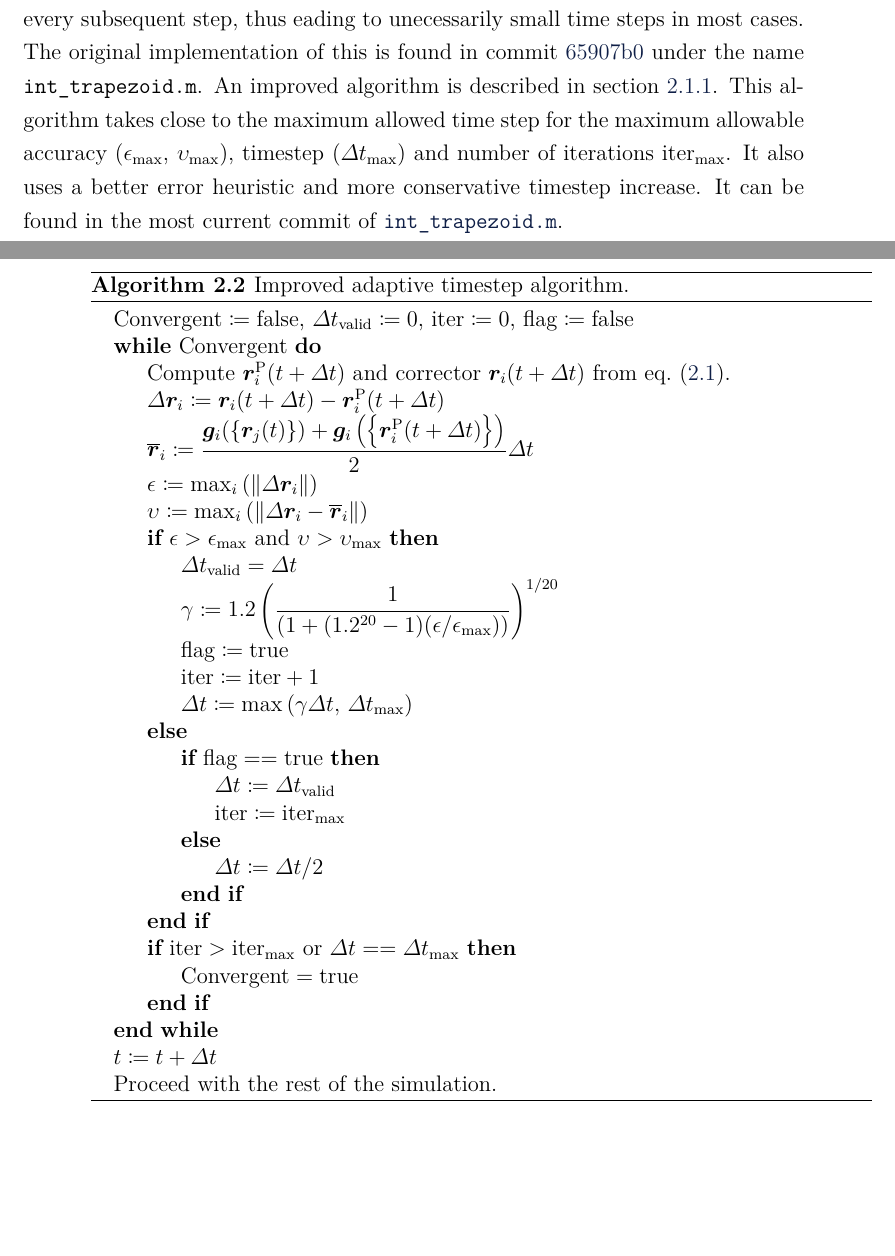
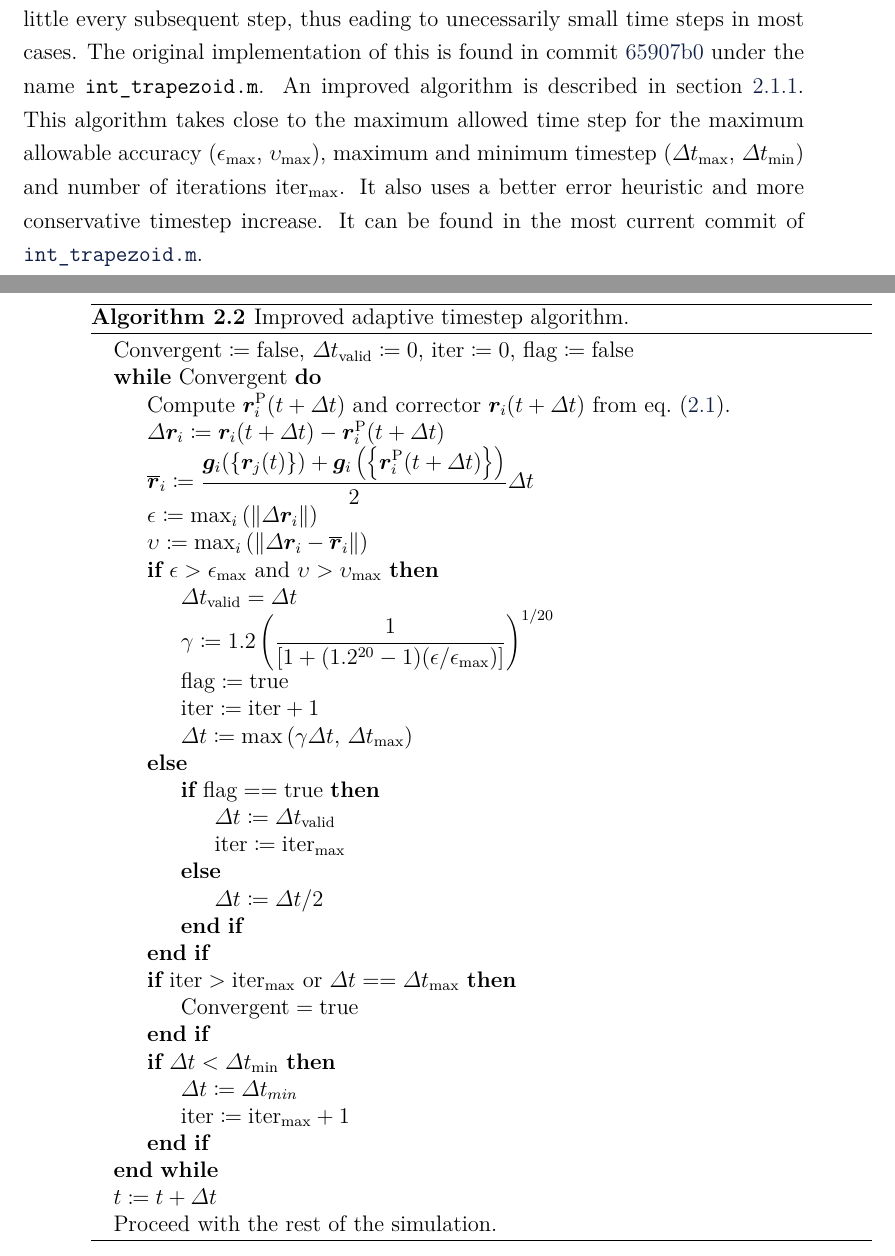
Before and after one commit to dcelisgarza/DPhil_Thesis, a LaTeX thesis (src/main.tex, which reads src/EasyDD.tex): two parts of pages 48 and 49 of 50, joined at a grey line, cut so that both start at the same text, the shorter picture padded with empty space. Compiled offline with LuaLaTeX.

Commit message:
Added fallback to prevent timestep from decreasing to nothing.

```diff
--- a/src/EasyDD.tex
+++ b/src/EasyDD.tex
@@ -33,7 +33,7 @@ where $\vec{r}_i$ are nodal coordinates, $\vec{v}_i$ are nodal velocities, $\vec
     \end{enumerate}
 \end{algorithm}
 
-The algorithm being used was not exactly this \cref{alg:trapezoid}, as it used a different way of calculating the error but other than that they were the same. Unfortunately, this only increases the time step after converging to a satisfactory answer and advancing the time. So if anything caused the timestep to decrease, such as a collision or dislocation reaction, the time step would only increase very little every subsequent step, thus eading to unecessarily small time steps in most cases. The original implementation of this is found in commit \href{https://github.com/TarletonGroup/EasyDD/blob/780a6c41b35687b443d3241674af7393d2140639/int_trapezoid.m}{65907b0} under the name \texttt{int\_trapezoid.m}. An improved algorithm is described in \cref{alg:trapezoid_improved}. This algorithm takes close to the maximum allowed time step for the maximum allowable accuracy ($\epsilon_{\rvar{max}}$, $\upsilon_{\rvar{max}}$), timestep ($\Delta t_{\rvar{max}}$) and number of iterations $\rvar{iter}_{\rvar{max}}$. It also uses a better error heuristic and more conservative timestep increase. It can be found in the most current commit of \href{https://github.com/TarletonGroup/EasyDD/blob/master/src/int_trapezoid.m}{\texttt{int\_trapezoid.m}}.
+The algorithm being used was not exactly this \cref{alg:trapezoid}, as it used a different way of calculating the error but other than that they were the same. Unfortunately, this only increases the time step after converging to a satisfactory answer and advancing the time. So if anything caused the timestep to decrease, such as a collision or dislocation reaction, the time step would only increase very little every subsequent step, thus eading to unecessarily small time steps in most cases. The original implementation of this is found in commit \href{https://github.com/TarletonGroup/EasyDD/blob/780a6c41b35687b443d3241674af7393d2140639/int_trapezoid.m}{65907b0} under the name \texttt{int\_trapezoid.m}. An improved algorithm is described in \cref{alg:trapezoid_improved}. This algorithm takes close to the maximum allowed time step for the maximum allowable accuracy ($\epsilon_{\rvar{max}}$, $\upsilon_{\rvar{max}}$), maximum and minimum timestep ($\Delta t_{\rvar{max}}$, $\Delta t_{\rvar{min}}$) and number of iterations $\rvar{iter}_{\rvar{max}}$. It also uses a better error heuristic and more conservative timestep increase. It can be found in the most current commit of \href{https://github.com/TarletonGroup/EasyDD/blob/master/src/int_trapezoid.m}{\texttt{int\_trapezoid.m}}.
 \begin{algorithm}\label{alg:trapezoid_improved}
     \caption{Improved adaptive timestep algorithm.}
     \begin{algorithmic}
@@ -46,7 +46,7 @@ The algorithm being used was not exactly this \cref{alg:trapezoid}, as it used a
         \State $\upsilon \coloneqq \max_i\left(\lVert \Delta \vec{r}_i - \vec{\overline{r}}_i \rVert\right)$
         \If{$\epsilon > \epsilon_{\rvar{max}} $ and $\upsilon > \upsilon_{\rvar{max}}$}
         \State $\Delta t_{\textrm{valid}} = \Delta t$
-        \State $\gamma \coloneqq 1.2\left(\dfrac{1}{(1 + (1.2^{20} - 1) (\epsilon / \epsilon_{\textrm{max}}))}\right)^{1/20}$
+        \State $\gamma \coloneqq 1.2\left(\dfrac{1}{\left[1 + (1.2^{20} - 1) (\epsilon / \epsilon_{\textrm{max}})\right]}\right)^{1/20}$
         \State $\rvar{flag} \coloneqq \rvar{true}$
         \State $\rvar{iter} \coloneqq \rvar{iter} + 1$
         \State $\Delta t \coloneqq \max\left(\gamma \Delta t,\, \Delta t_\rvar{max}\right)$
@@ -60,6 +60,10 @@ The algorithm being used was not exactly this \cref{alg:trapezoid}, as it used a
         \EndIf
         \If{$\rvar{iter} > \rvar{iter}_{\rvar{max}}$ or $\Delta t == \Delta t_{\rvar{max}}$}
         \State $\rvar{Convergent} = \rvar{true}$
+        \EndIf
+        \If{$\Delta t < \Delta t_\rvar{min}$}
+        \State $\Delta t \coloneqq \Delta t_{min}$
+        \State $\rvar{iter} \coloneqq \rvar{iter}_{\rvar{max}} + 1$
         \EndIf
         \EndWhile
         \State $t \coloneqq t + \Delta t$
```
Also changed, not shown: src/main.pdf, src/EasyDD.tex (2 more changed lines).
